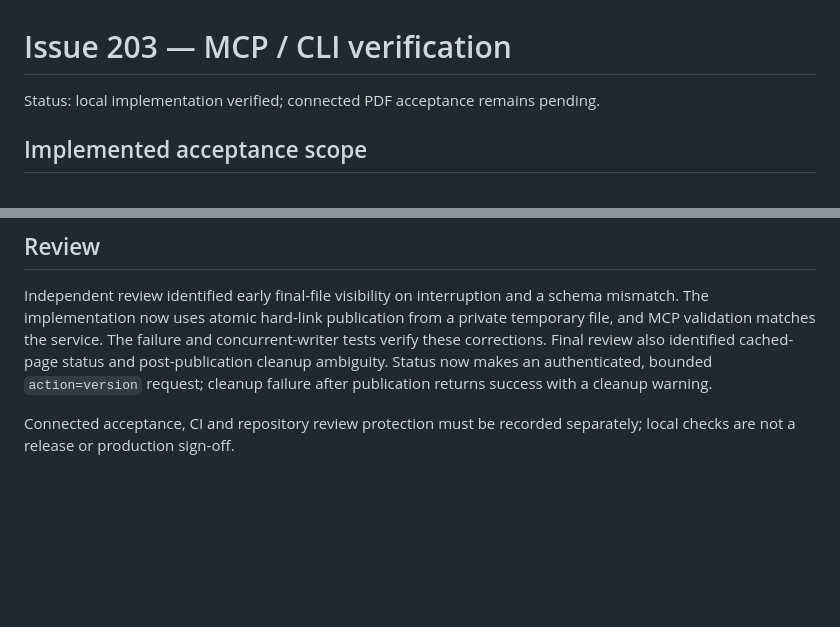
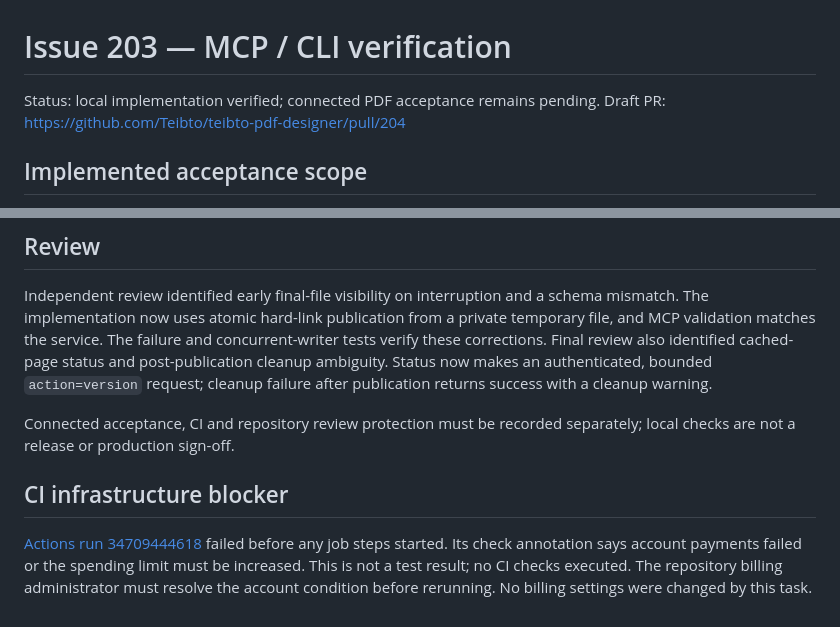
Before and after one commit to Teibto/teibto-pdf-designer, a Markdown page: docs/qa/203-mcp-cli.md, 2 parts joined by grey strips. GitHub-like rendering; blank space fills up the shorter version.

Commit message:
docs: record MCP CI infrastructure blocker (refs #203)

```diff
--- a/docs/qa/203-mcp-cli.md
+++ b/docs/qa/203-mcp-cli.md
@@ -3,6 +3,7 @@
 <!-- @author Wichit Wongta @since 2026-09-13 -->
 
 Status: local implementation verified; connected PDF acceptance remains pending.
+Draft PR: https://github.com/Teibto/teibto-pdf-designer/pull/204
 
 ## Implemented acceptance scope
 
@@ -70,3 +71,11 @@ cleanup failure after publication returns success with a cleanup warning.
 
 Connected acceptance, CI and repository review protection must be recorded
 separately; local checks are not a release or production sign-off.
+
+## CI infrastructure blocker
+
+[Actions run 34709444618](https://github.com/Teibto/teibto-pdf-designer/actions/runs/34709444618)
+failed before any job steps started. Its check annotation says account payments
+failed or the spending limit must be increased. This is not a test result; no CI
+checks executed. The repository billing administrator must resolve the account
+condition before rerunning. No billing settings were changed by this task.
```
